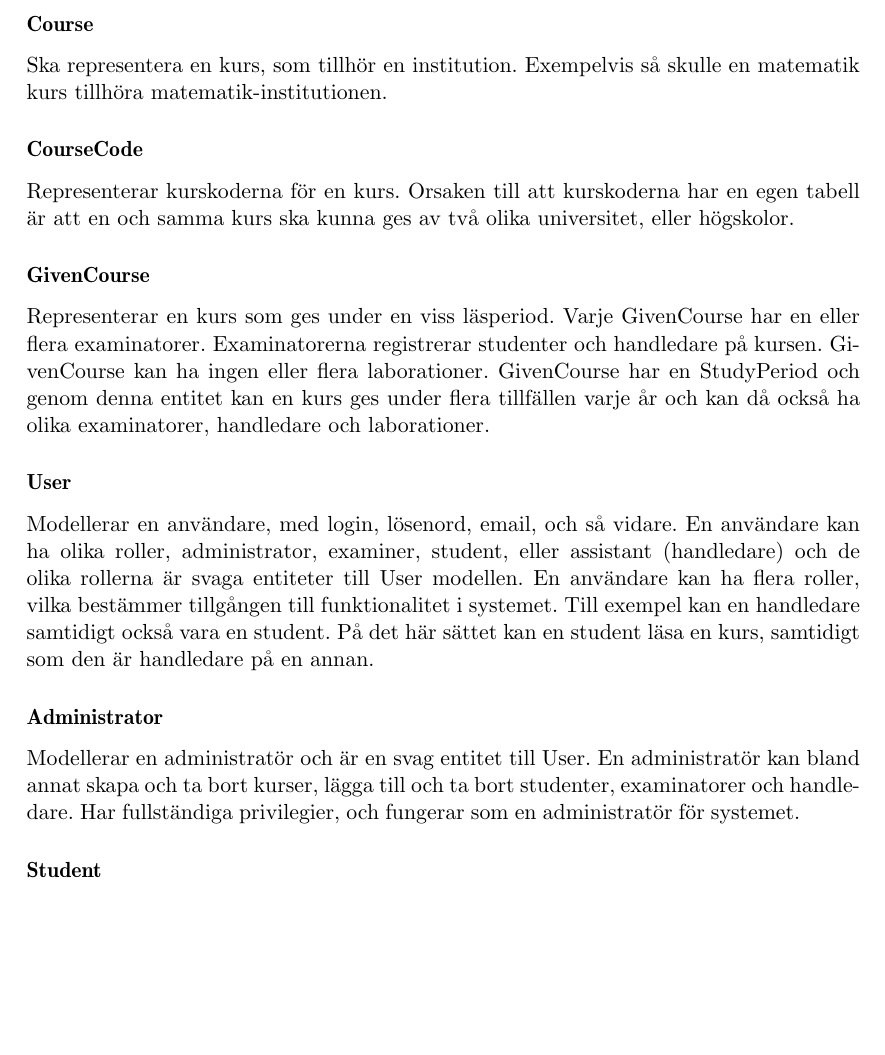
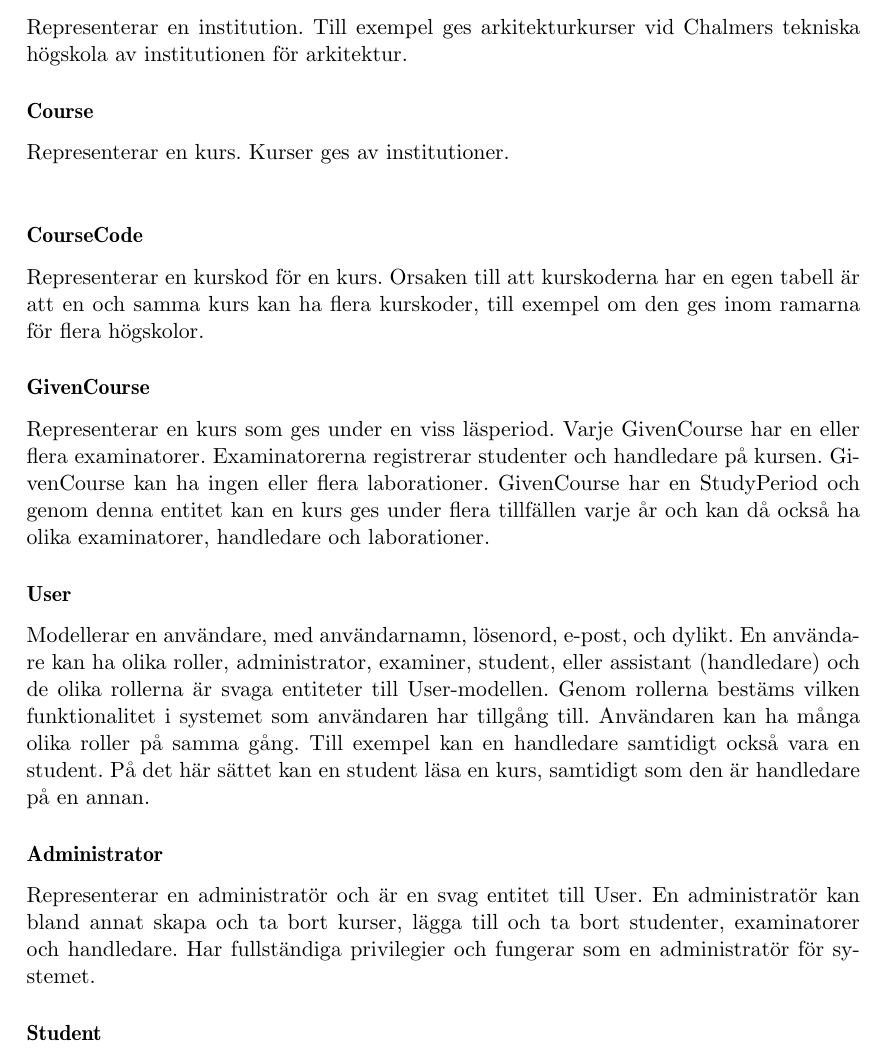
Before and after one commit to water/resources, a LaTeX thesis (report/main.tex, which reads report/include/design/modell.tex): part of page 51 of 78, cut at the place of the change, the shorter picture padded with empty space. Compiled offline with pdfLaTeX.

Commit message:
A number of edits to Modell to clarify and improve the language

```diff
--- a/report/include/design/modell.tex
+++ b/report/include/design/modell.tex
@@ -2,21 +5,21 @@
 \subsection{Modellförteckning}
 \subsubsection{Department}
-Representerar en institution.
+Representerar en institution. Till exempel ges arkitekturkurser vid Chalmers tekniska högskola av institutionen för arkitektur.
 
 \subsubsection{Course}
-Ska representera en kurs, som tillhör en institution. Exempelvis så skulle en matematik kurs tillhöra matematik-institutionen.
+Representerar en kurs. Kurser ges av institutioner. \\
 
 \subsubsection{CourseCode}
-Representerar kurskoderna för en kurs. Orsaken till att kurskoderna har en egen tabell är att en och samma kurs ska kunna ges av två olika universitet, eller högskolor.
+Representerar en kurskod för en kurs. Orsaken till att kurskoderna har en egen tabell är att en och samma kurs kan ha flera kurskoder, till exempel om den ges inom ramarna för flera högskolor.
 
 \subsubsection{GivenCourse}
 Representerar en kurs som ges under en viss läsperiod. Varje GivenCourse har en eller flera examinatorer. Examinatorerna registrerar studenter och handledare på kursen. GivenCourse kan ha ingen eller flera laborationer. GivenCourse har en StudyPeriod och genom denna entitet kan en kurs ges under flera tillfällen varje år och kan då också ha olika examinatorer, handledare och laborationer.
 
 \subsubsection{User}
-Modellerar en användare, med login, lösenord, email, och så vidare. En användare kan ha olika roller, administrator, examiner, student, eller assistant (handledare) och de olika rollerna är svaga entiteter till User modellen. En användare kan ha flera roller, vilka bestämmer tillgången till funktionalitet i systemet. Till exempel kan en handledare samtidigt också vara en student. På det här sättet kan en student läsa en kurs, samtidigt som den är handledare på en annan.
+Modellerar en användare, med användarnamn, lösenord, e-post, och dylikt. En användare kan ha olika roller, administrator, examiner, student, eller assistant (handledare) och de olika rollerna är svaga entiteter till User-modellen. Genom rollerna bestäms vilken funktionalitet i systemet som användaren har tillgång till. Användaren kan ha många olika roller på samma gång. Till exempel kan en handledare samtidigt också vara en student. På det här sättet kan en student läsa en kurs, samtidigt som den är handledare på en annan.
 
 \subsubsection{Administrator}
-Modellerar en administratör och är en svag entitet till User. En administratör kan bland annat skapa och ta bort kurser, lägga till och ta bort studenter, examinatorer och handledare. Har fullständiga privilegier, och fungerar som en administratör för systemet.
+Representerar en administratör och är en svag entitet till User. En administratör kan bland annat skapa och ta bort kurser, lägga till och ta bort studenter, examinatorer och handledare. Har fullständiga privilegier och fungerar som en administratör för systemet.
 
 \subsubsection{Student}
 Modellerar en student och är en svag entitet till User. En student kan registrera sig på en GivenCourse, gå med och ut ur grupper och göra laborationer på kurser som den är registrerad på.
```
Also changed, not shown: report/include/design/modell.tex (9 more changed lines).
